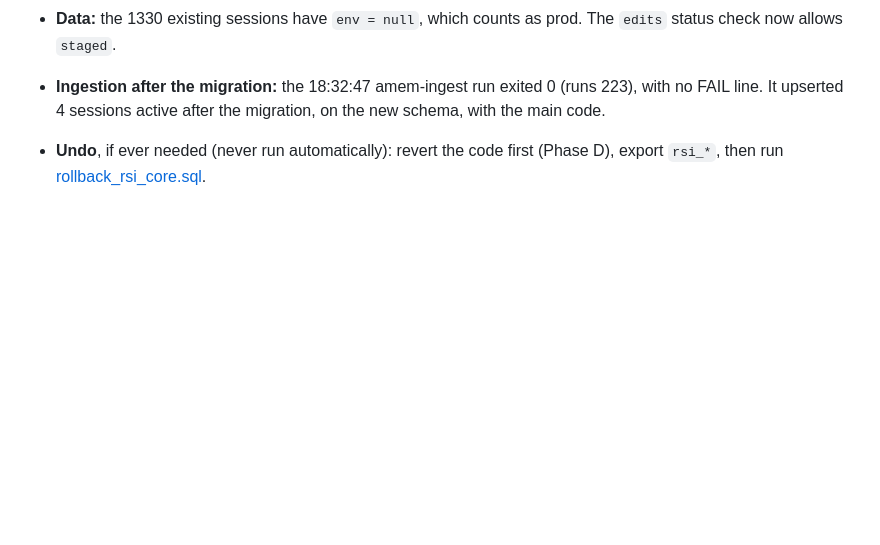
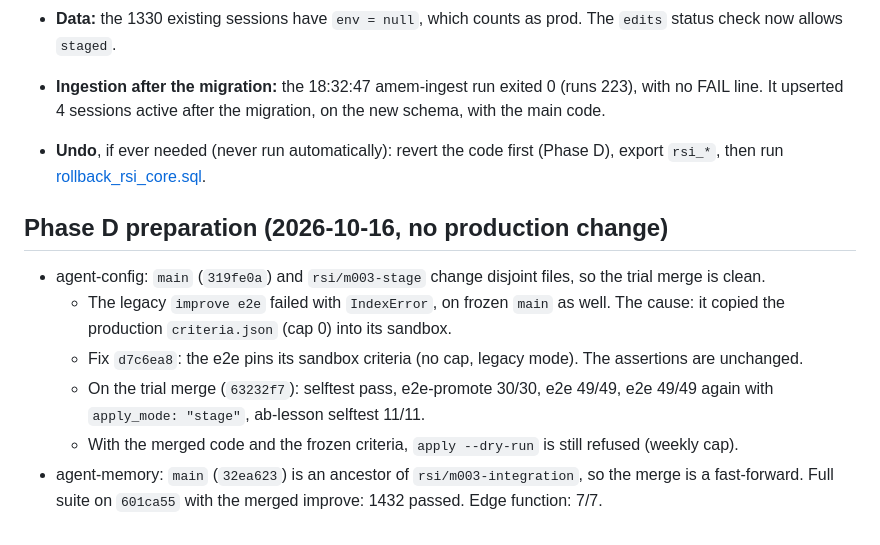
Before and after one commit to vilmerfrost/agent-memory, a Markdown page: docs/rsi/activation-log.md, the part around the change. Drawn GitHub-style; blank space fills up the shorter version.

Commit message:
docs(rsi): Phase D preparation (trial merges, e2e isolation fix)
Co-Authored-By: Claude Opus 5.5 <noreply@anthropic.com>

```diff
--- a/docs/rsi/activation-log.md
+++ b/docs/rsi/activation-log.md
@@ -124,3 +124,15 @@ Hosted baseline before the migration:
   FAIL line. It upserted 4 sessions active after the migration, on the new schema, with the main code.
 - **Undo**, if ever needed (never run automatically): revert the code first (Phase D), export `rsi_*`,
   then run [rollback_rsi_core.sql](rollback_rsi_core.sql).
+
+## Phase D preparation (2026-10-16, no production change)
+
+- agent-config: `main` (`319fe0a`) and `rsi/m003-stage` change disjoint files, so the trial merge is clean.
+  - The legacy `improve e2e` failed with `IndexError`, on frozen `main` as well. The cause: it copied the
+    production `criteria.json` (cap 0) into its sandbox.
+  - Fix `d7c6ea8`: the e2e pins its sandbox criteria (no cap, legacy mode). The assertions are unchanged.
+  - On the trial merge (`63232f7`): selftest pass, e2e-promote 30/30, e2e 49/49, e2e 49/49 again with
+    `apply_mode: "stage"`, ab-lesson selftest 11/11.
+  - With the merged code and the frozen criteria, `apply --dry-run` is still refused (weekly cap).
+- agent-memory: `main` (`32ea623`) is an ancestor of `rsi/m003-integration`, so the merge is a
+  fast-forward. Full suite on `601ca55` with the merged improve: 1432 passed. Edge function: 7/7.
```
